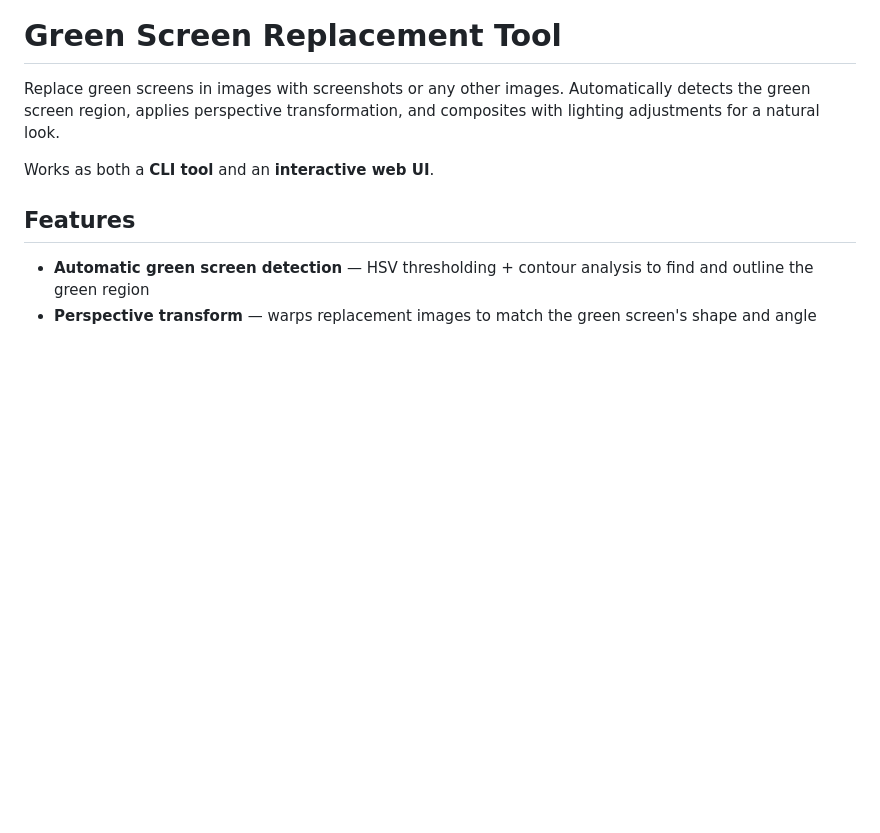
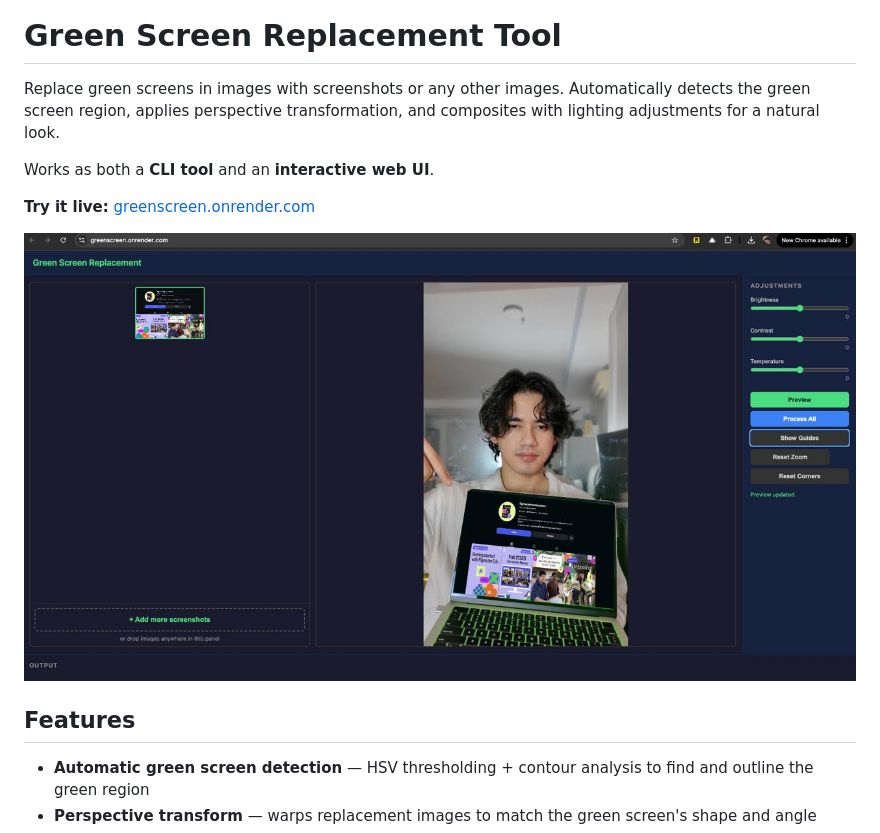
Before and after one commit to mfrashad/greenscreen, a Markdown page: README.md, the part around the change. Rendered like a GitHub page; pictures changed too: screenshot.jpeg (added); blank space fills up the shorter version.

Commit message:
Add live demo link and screenshot to README
Co-Authored-By: Claude Opus 4.6 <noreply@anthropic.com>

```diff
--- a/README.md
+++ b/README.md
@@ -3,6 +3,10 @@
 Replace green screens in images with screenshots or any other images. Automatically detects the green screen region, applies perspective transformation, and composites with lighting adjustments for a natural look.
 
 Works as both a **CLI tool** and an **interactive web UI**.
+
+**Try it live:** [greenscreen.onrender.com](https://greenscreen.onrender.com/)
+
+![Web UI screenshot](screenshot.jpeg)
 
 ## Features
 
```
